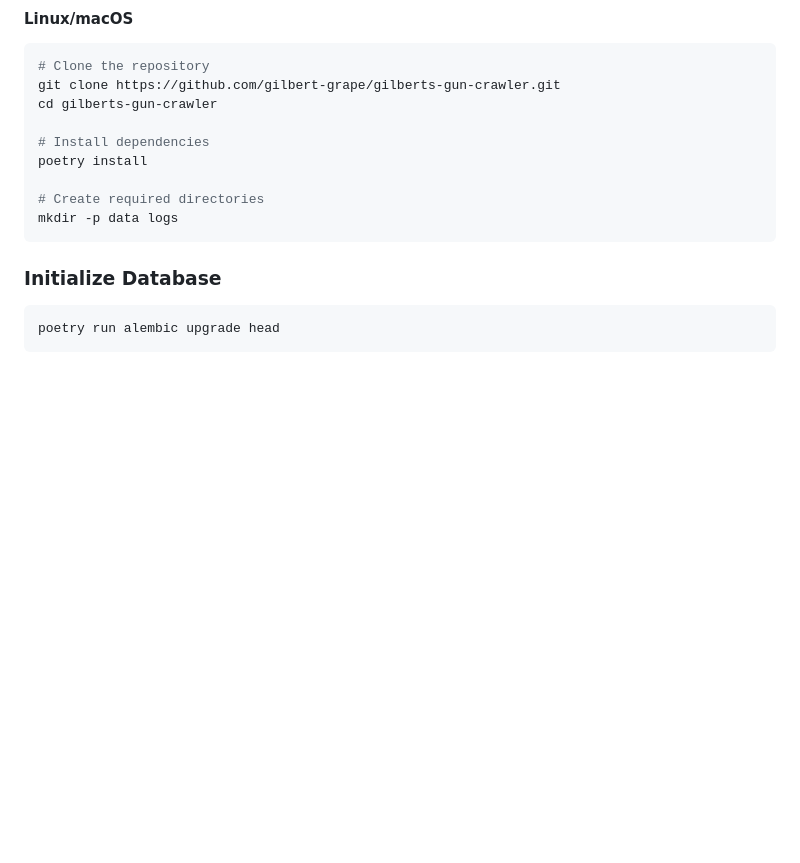
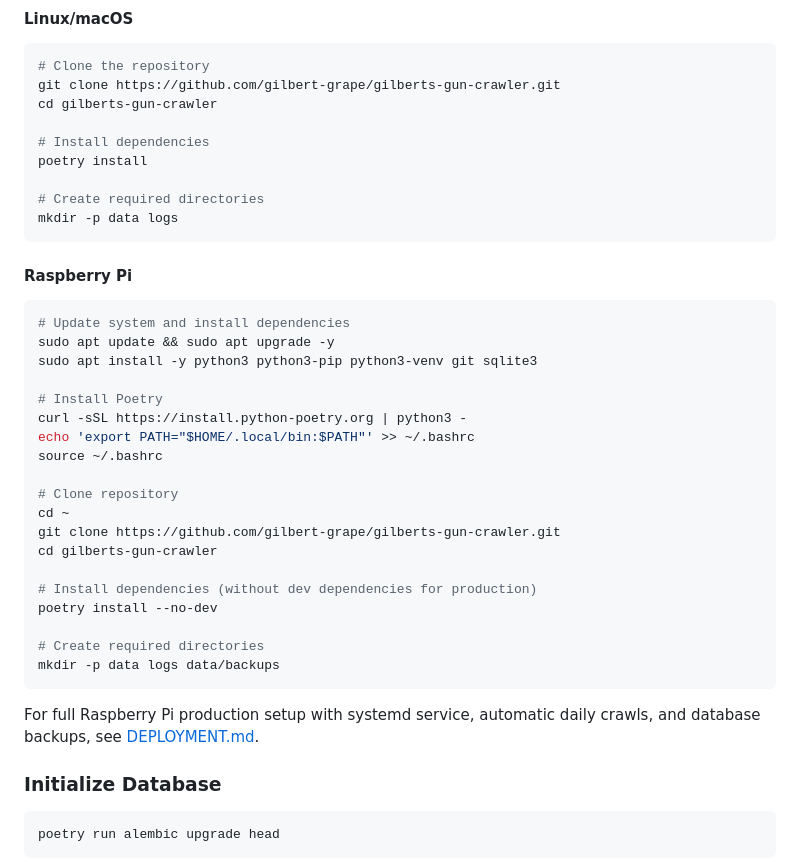
Before and after one commit to gilbert-grape/gilberts-yoga-helper, a Markdown page: README.md, the part around the change. Rendered like a GitHub page; blank space fills up the shorter version.

Commit message:
docs: add Raspberry Pi installation instructions
- Add system package installation (python3, git, sqlite3)
- Add Poetry installation for Raspberry Pi
- Include --no-dev flag for production install
- Create backup directory for database backups
- Reference DEPLOYMENT.md for full production setup

Co-Authored-By: Claude Opus 4.5 <noreply@anthropic.com>

````diff
--- a/README.md
+++ b/README.md
@@ -70,6 +70,32 @@ poetry install
 # Create required directories
 mkdir -p data logs
 ```
+
+#### Raspberry Pi
+
+```bash
+# Update system and install dependencies
+sudo apt update && sudo apt upgrade -y
+sudo apt install -y python3 python3-pip python3-venv git sqlite3
+
+# Install Poetry
+curl -sSL https://install.python-poetry.org | python3 -
+echo 'export PATH="$HOME/.local/bin:$PATH"' >> ~/.bashrc
+source ~/.bashrc
+
+# Clone repository
+cd ~
+git clone https://github.com/gilbert-grape/gilberts-gun-crawler.git
+cd gilberts-gun-crawler
+
+# Install dependencies (without dev dependencies for production)
+poetry install --no-dev
+
+# Create required directories
+mkdir -p data logs data/backups
+```
+
+For full Raspberry Pi production setup with systemd service, automatic daily crawls, and database backups, see [DEPLOYMENT.md](DEPLOYMENT.md).
 
 ### Initialize Database
 
````
